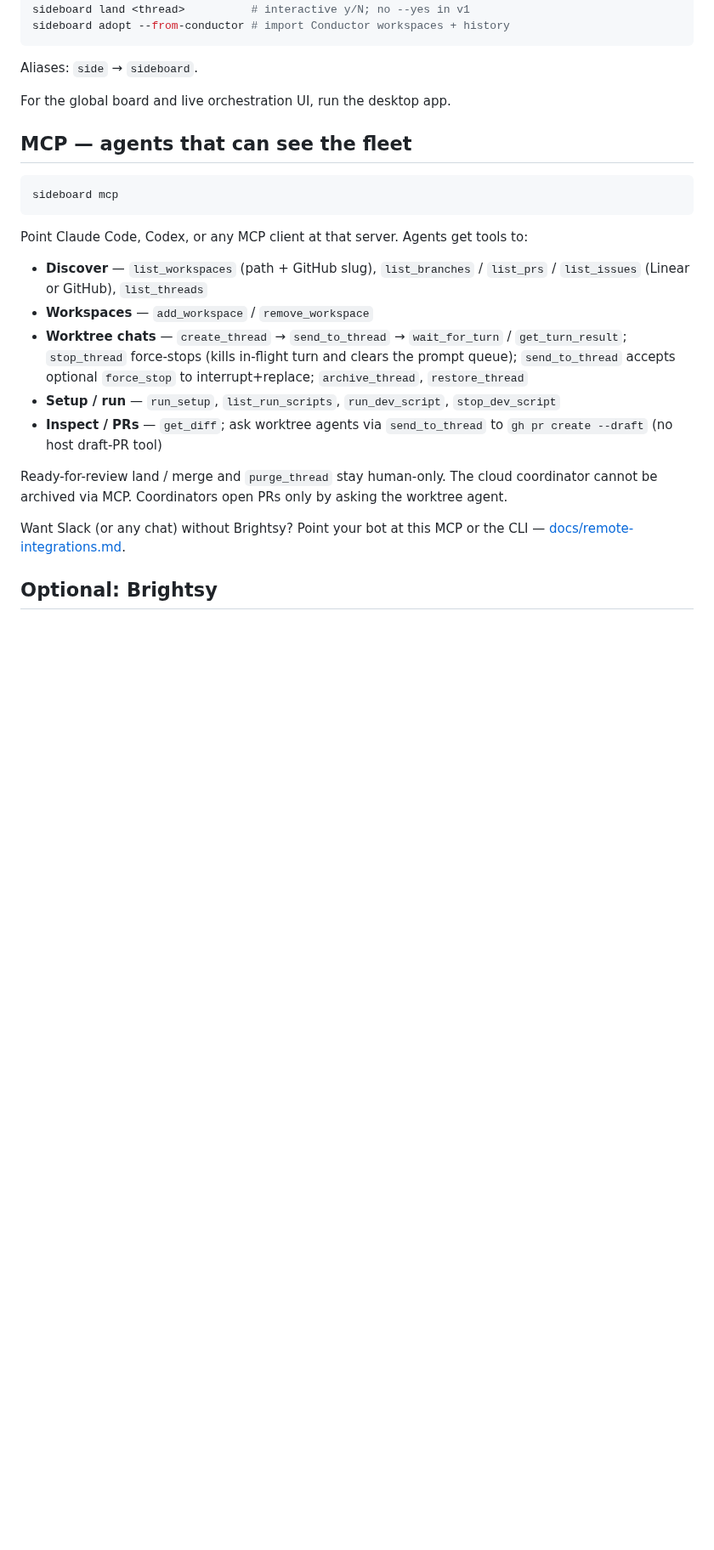
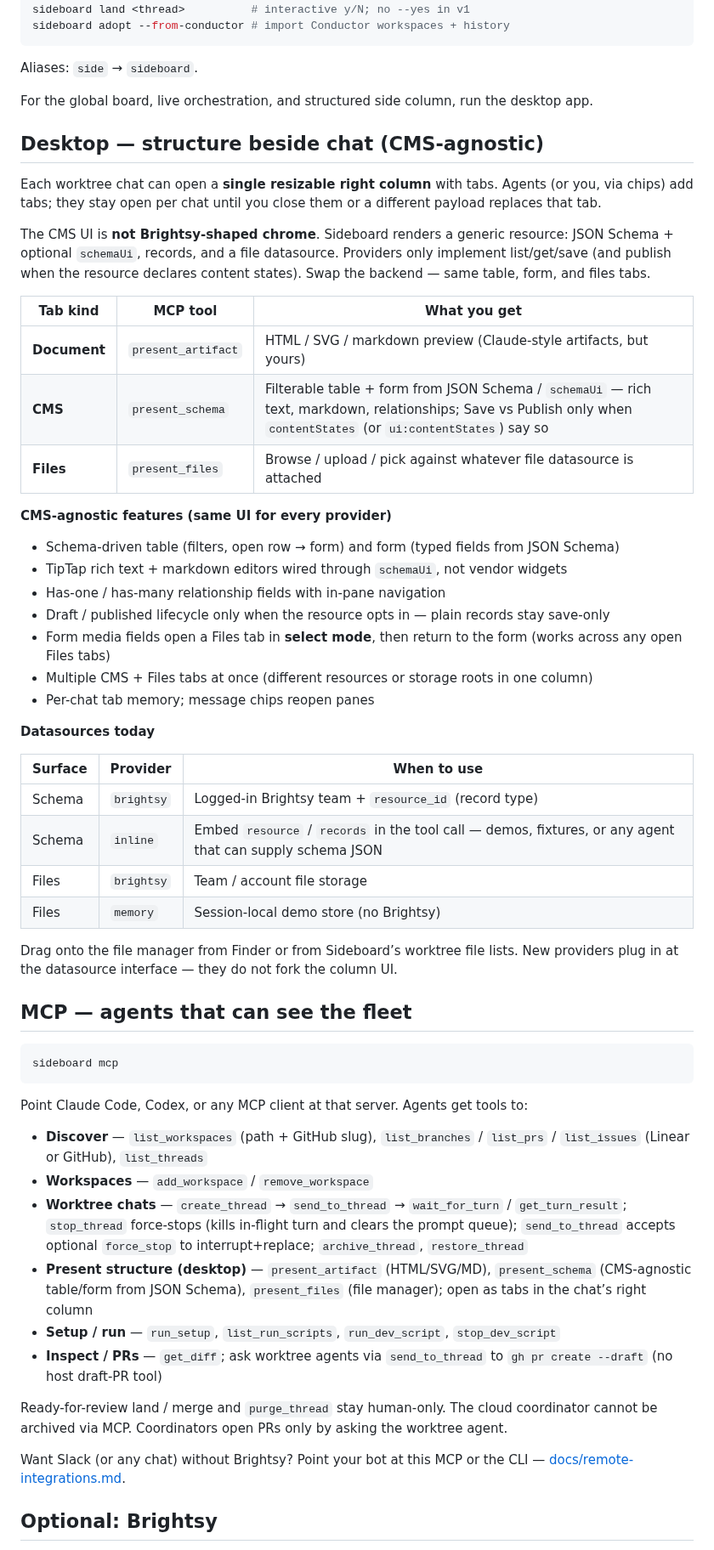
Before and after one commit to mattlevine/sideboard, a Markdown page: README.md, the part around one of its changes. Shown at 85% size. Rendered like a GitHub page; blank space fills up the shorter version.

```diff
--- a/README.md
+++ b/README.md
@@ -160,7 +166,40 @@ sideboard adopt --from-conductor # import Conductor workspaces + history
 
 Aliases: `side` → `sideboard`.
 
-For the global board and live orchestration UI, run the desktop app.
+For the global board, live orchestration, and structured side column, run the desktop app.
+
+## Desktop — structure beside chat (CMS-agnostic)
+
+Each worktree chat can open a **single resizable right column** with tabs. Agents (or you, via chips) add tabs; they stay open per chat until you close them or a different payload replaces that tab.
+
+The CMS UI is **not Brightsy-shaped chrome**. Sideboard renders a generic resource: JSON Schema + optional `schemaUi`, records, and a file datasource. Providers only implement list/get/save (and publish when the resource declares content states). Swap the backend — same table, form, and files tabs.
+
+| Tab kind | MCP tool | What you get |
+|----------|----------|--------------|
+| **Document** | `present_artifact` | HTML / SVG / markdown preview (Claude-style artifacts, but yours) |
+| **CMS** | `present_schema` | Filterable table + form from JSON Schema / `schemaUi` — rich text, markdown, relationships; Save vs Publish only when `contentStates` (or `ui:contentStates`) say so |
+| **Files** | `present_files` | Browse / upload / pick against whatever file datasource is attached |
+
+**CMS-agnostic features (same UI for every provider)**
+
+- Schema-driven table (filters, open row → form) and form (typed fields from JSON Schema)
+- TipTap rich text + markdown editors wired through `schemaUi`, not vendor widgets
+- Has-one / has-many relationship fields with in-pane navigation
+- Draft / published lifecycle only when the resource opts in — plain records stay save-only
+- Form media fields open a Files tab in **select mode**, then return to the form (works across any open Files tabs)
+- Multiple CMS + Files tabs at once (different resources or storage roots in one column)
+- Per-chat tab memory; message chips reopen panes
+
+**Datasources today**
+
+| Surface | Provider | When to use |
+|---------|----------|-------------|
+| Schema | `brightsy` | Logged-in Brightsy team + `resource_id` (record type) |
+| Schema | `inline` | Embed `resource` / `records` in the tool call — demos, fixtures, or any agent that can supply schema JSON |
+| Files | `brightsy` | Team / account file storage |
+| Files | `memory` | Session-local demo store (no Brightsy) |
+
+Drag onto the file manager from Finder or from Sideboard’s worktree file lists. New providers plug in at the datasource interface — they do not fork the column UI.
 
 ## MCP — agents that can see the fleet
 
@@ -173,6 +212,7 @@ Point Claude Code, Codex, or any MCP client at that server. Agents get tools to:
 - **Discover** — `list_workspaces` (path + GitHub slug), `list_branches` / `list_prs` / `list_issues` (Linear or GitHub), `list_threads`
 - **Workspaces** — `add_workspace` / `remove_workspace`
 - **Worktree chats** — `create_thread` → `send_to_thread` → `wait_for_turn` / `get_turn_result`; `stop_thread` force-stops (kills in-flight turn and clears the prompt queue); `send_to_thread` accepts optional `force_stop` to interrupt+replace; `archive_thread`, `restore_thread`
+- **Present structure (desktop)** — `present_artifact` (HTML/SVG/MD), `present_schema` (CMS-agnostic table/form from JSON Schema), `present_files` (file manager); open as tabs in the chat’s right column
 - **Setup / run** — `run_setup`, `list_run_scripts`, `run_dev_script`, `stop_dev_script`
 - **Inspect / PRs** — `get_diff`; ask worktree agents via `send_to_thread` to `gh pr create --draft` (no host draft-PR tool)
 
```
Also changed, not shown: other parts of README.md (+17 -8 lines), docs/assets/sideboard-desktop.png.
